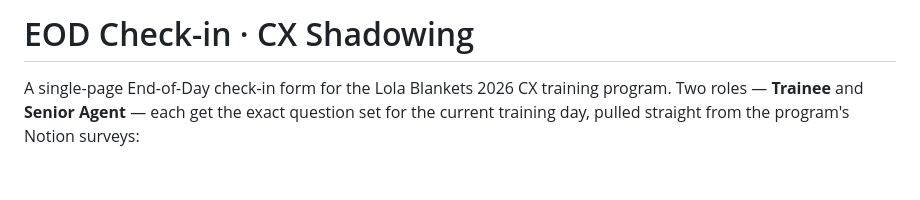
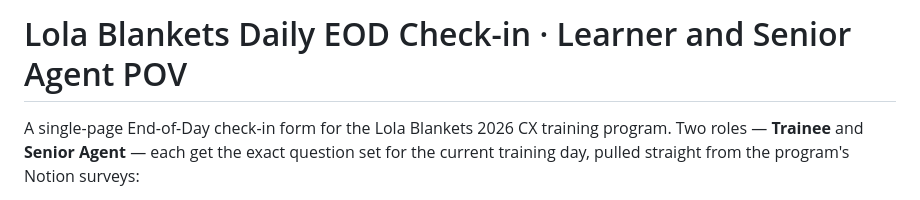
Before and after one commit to r1ns-01/eod-survey-v2, a Markdown page: README.md, the part around the change. GitHub-like rendering; blank space fills up the shorter version.

Commit message:
Update README title for Lola Blankets EOD Check-in

```diff
--- a/README.md
+++ b/README.md
@@ -1,4 +1,4 @@
-# EOD Check-in · CX Shadowing
+# Lola Blankets Daily EOD Check-in · Learner and Senior Agent POV
 
 A single-page End-of-Day check-in form for the Lola Blankets 2026 CX training
 program. Two roles — **Trainee** and **Senior Agent** — each get the exact
```
